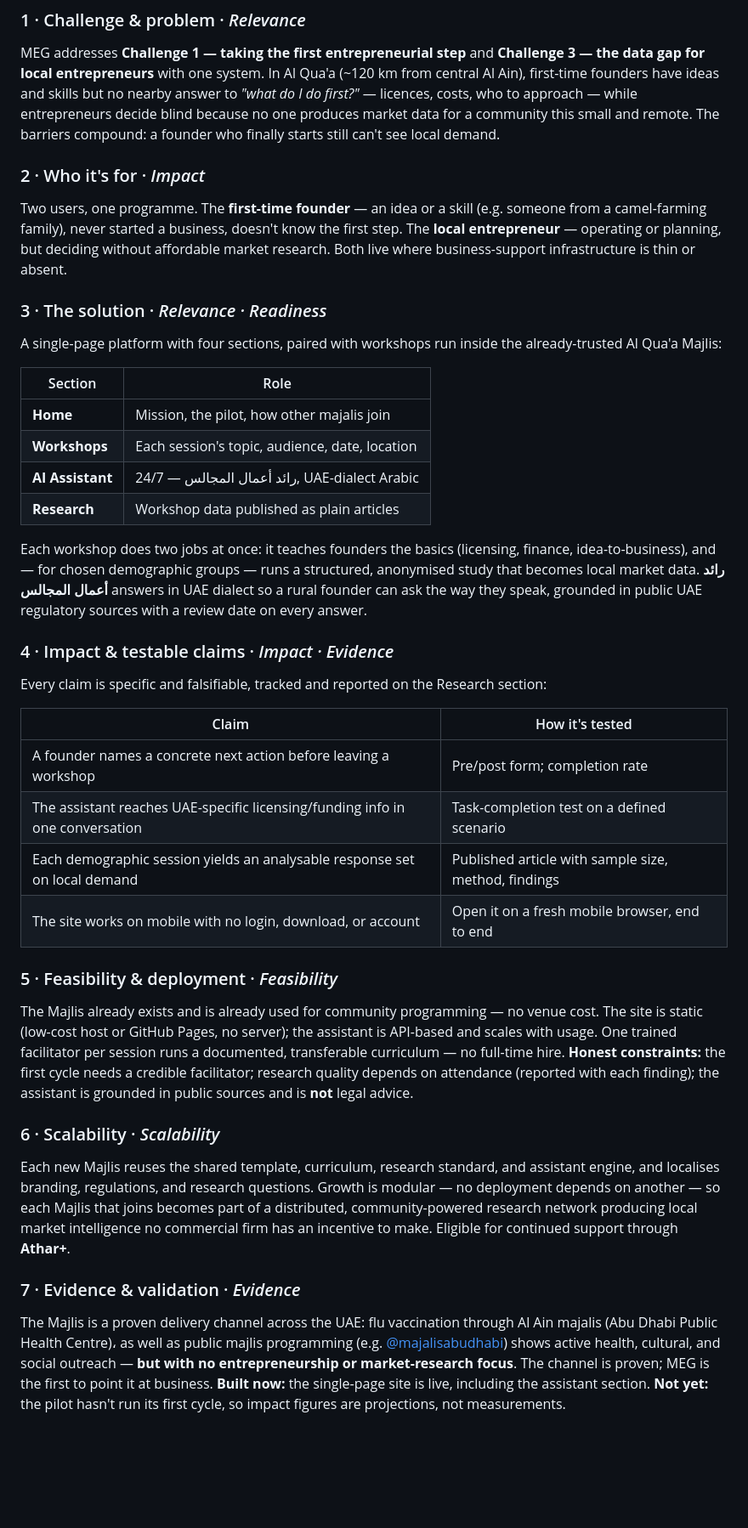
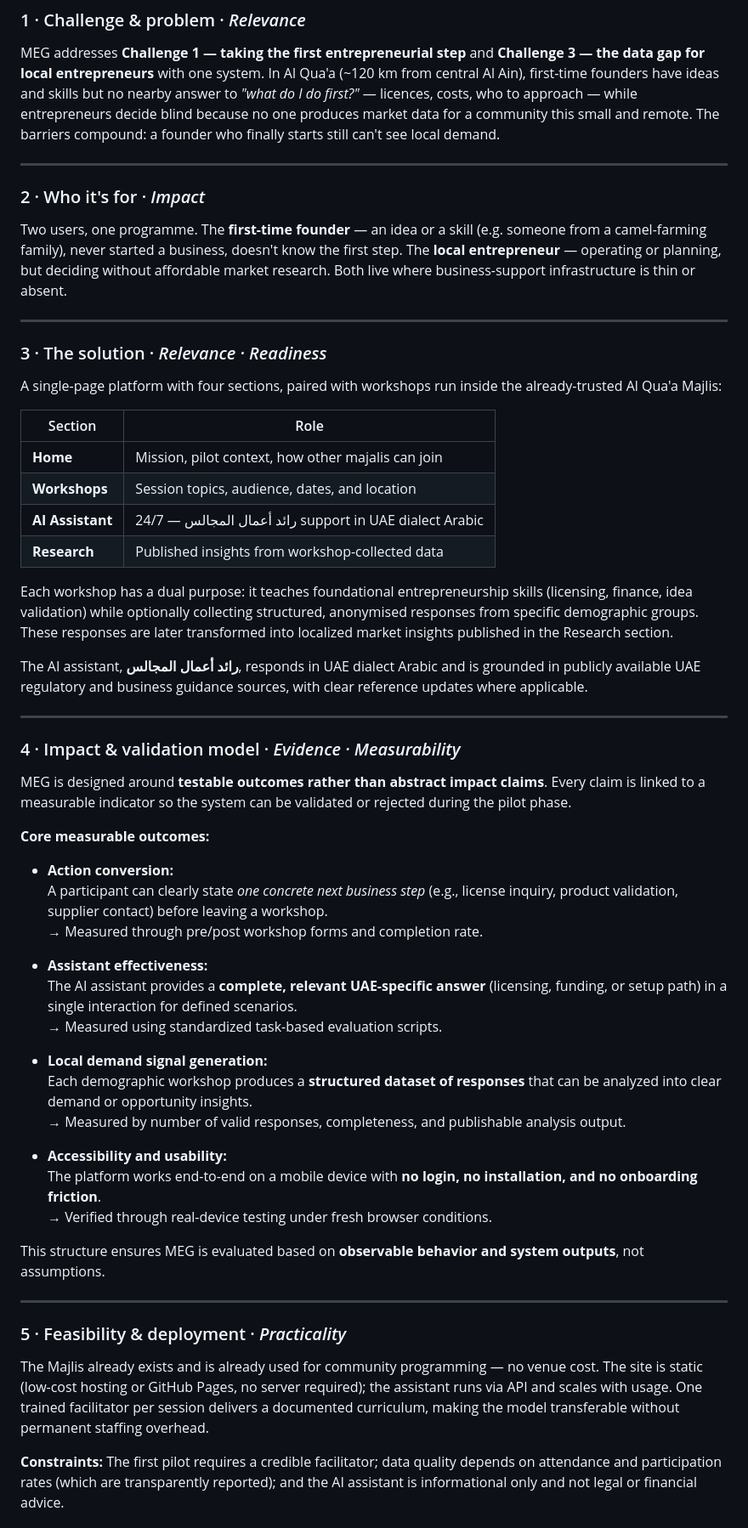
Before and after one commit to abdulrahman-ahmad22/Milky_way_innovators, a Markdown page: README.md, the part around one of its changes. Shown at 85% size. Rendered like a GitHub page; blank space fills up the shorter version.

```diff
--- a/README.md
+++ b/README.md
@@ -16,9 +16,13 @@
 
 MEG addresses **Challenge 1 — taking the first entrepreneurial step** and **Challenge 3 — the data gap for local entrepreneurs** with one system. In Al Qua'a (~120 km from central Al Ain), first-time founders have ideas and skills but no nearby answer to *"what do I do first?"* — licences, costs, who to approach — while entrepreneurs decide blind because no one produces market data for a community this small and remote. The barriers compound: a founder who finally starts still can't see local demand.
 
+---
+
 ### 2 · Who it's for · *Impact*
 
 Two users, one programme. The **first-time founder** — an idea or a skill (e.g. someone from a camel-farming family), never started a business, doesn't know the first step. The **local entrepreneur** — operating or planning, but deciding without affordable market research. Both live where business-support infrastructure is thin or absent.
+
+---
 
 ### 3 · The solution · *Relevance · Readiness*
 
@@ -26,32 +30,46 @@ A single-page platform with four sections, paired with workshops run inside the
 
 | Section | Role |
 |---|---|
-| **Home** | Mission, the pilot, how other majalis join |
-| **Workshops** | Each session's topic, audience, date, location |
-| **AI Assistant** | رائد أعمال المجالس — 24/7, UAE-dialect Arabic |
-| **Research** | Workshop data published as plain articles |
+| **Home** | Mission, pilot context, how other majalis can join |
+| **Workshops** | Session topics, audience, dates, and location |
+| **AI Assistant** | رائد أعمال المجالس — 24/7 support in UAE dialect Arabic |
+| **Research** | Published insights from workshop-collected data |
 
-Each workshop does two jobs at once: it teaches founders the basics (licensing, finance, idea-to-business), and — for chosen demographic groups — runs a structured, anonymised study that becomes local market data. **رائد أعمال المجالس** answers in UAE dialect so a rural founder can ask the way they speak, grounded in public UAE regulatory sources with a review date on every answer.
+Each workshop has a dual purpose: it teaches foundational entrepreneurship skills (licensing, finance, idea validation) while optionally collecting structured, anonymised responses from specific demographic groups. These responses are later transformed into localized market insights published in the Research section.
 
-### 4 · Impact & testable claims · *Impact · Evidence*
+The AI assistant, **رائد أعمال المجالس**, responds in UAE dialect Arabic and is grounded in publicly available UAE regulatory and business guidance sources, with clear reference updates where applicable.
 
-Every claim is specific and falsifiable, tracked and reported on the Research section:
+---
 
-| Claim | How it's tested |
-|---|---|
-| A founder names a concrete next action before leaving a workshop | Pre/post form; completion rate |
-| The assistant reaches UAE-specific licensing/funding info in one conversation | Task-completion test on a defined scenario |
-| Each demographic session yields an analysable response set on local demand | Published article with sample size, method, findings |
-| The site works on mobile with no login, download, or account | Open it on a fresh mobile browser, end to end |
+### 4 · Impact & validation model · *Evidence · Measurability*
 
-### 5 · Feasibility & deployment · *Feasibility*
+MEG is designed around **testable outcomes rather than abstract impact claims**. Every claim is linked to a measurable indicator so the system can be validated or rejected during the pilot phase.
 
-The Majlis already exists and is already used for community programming — no venue cost. The site is static (low-cost host or GitHub Pages, no server); the assistant is API-based and scales with usage. One trained facilitator per session runs a documented, transferable curriculum — no full-time hire. **Honest constraints:** the first cycle needs a credible facilitator; research quality depends on attendance (reported with each finding); the assistant is grounded in public sources and is **not** legal advice.
+**Core measurable outcomes:**
 
-### 6 · Scalability · *Scalability*
+- **Action conversion:**
+  A participant can clearly state *one concrete next business step* (e.g., license inquiry, product validation, supplier contact) before leaving a workshop.
+  → Measured through pre/post workshop forms and completion rate.
 
-Each new Majlis reuses the shared template, curriculum, research standard, and assistant engine, and localises branding, regulations, and research questions. Growth is modular — no deployment depends on another — so each Majlis that joins becomes part of a distributed, community-powered research network producing local market intelligence no commercial firm has an incentive to make. Eligible for continued support through **Athar+**.
+- **Assistant effectiveness:**
+  The AI assistant provides a **complete, relevant UAE-specific answer** (licensing, funding, or setup path) in a single interaction for defined scenarios.
+  → Measured using standardized task-based evaluation scripts.
 
-### 7 · Evidence & validation · *Evidence*
+- **Local demand signal generation:**
+  Each demographic workshop produces a **structured dataset of responses** that can be analyzed into clear demand or opportunity insights.
+  → Measured by number of valid responses, completeness, and publishable analysis output.
 
-The Majlis is a proven delivery channel across the UAE: flu vaccination through Al Ain majalis (Abu Dhabi Public Health Centre)، as well as public majlis programming (e.g. [@majalisabudhabi](https://www.instagram.com/majalisabudhabi/?hl=ar)) shows active health, cultural, and social outreach — **but with no entrepreneurship or market-research focus**. The channel is proven; MEG is the first to point it at business. **Built now:** the single-page site is live, including the assistant section. **Not yet:** the pilot hasn't run its first cycle, so impact figures are projections, not measurements.
+- **Accessibility and usability:**
+  The platform works end-to-end on a mobile device with **no login, no installation, and no onboarding friction**.
+  → Verified through real-device testing under fresh browser conditions.
+
+This structure ensures MEG is evaluated based on **observable behavior and system outputs**, not assumptions.
+
+---
+
+### 5 · Feasibility & deployment · *Practicality*
+
+The Majlis already exists and is already used for community programming — no venue cost. The site is static (low-cost hosting or GitHub Pages, no server required); the assistant runs via API and scales with usage. One trained facilitator per session delivers a documented curriculum, making the model transferable without permanent staffing overhead.
+
+**Constraints:** The first pilot requires a credible facilitator; data quality depends on attendance and participation rates (which are transparently reported); and the AI assistant is informational only and not legal or financial advice.
+
```
Also changed, not shown: other parts of README.md (+26 -2 lines).
